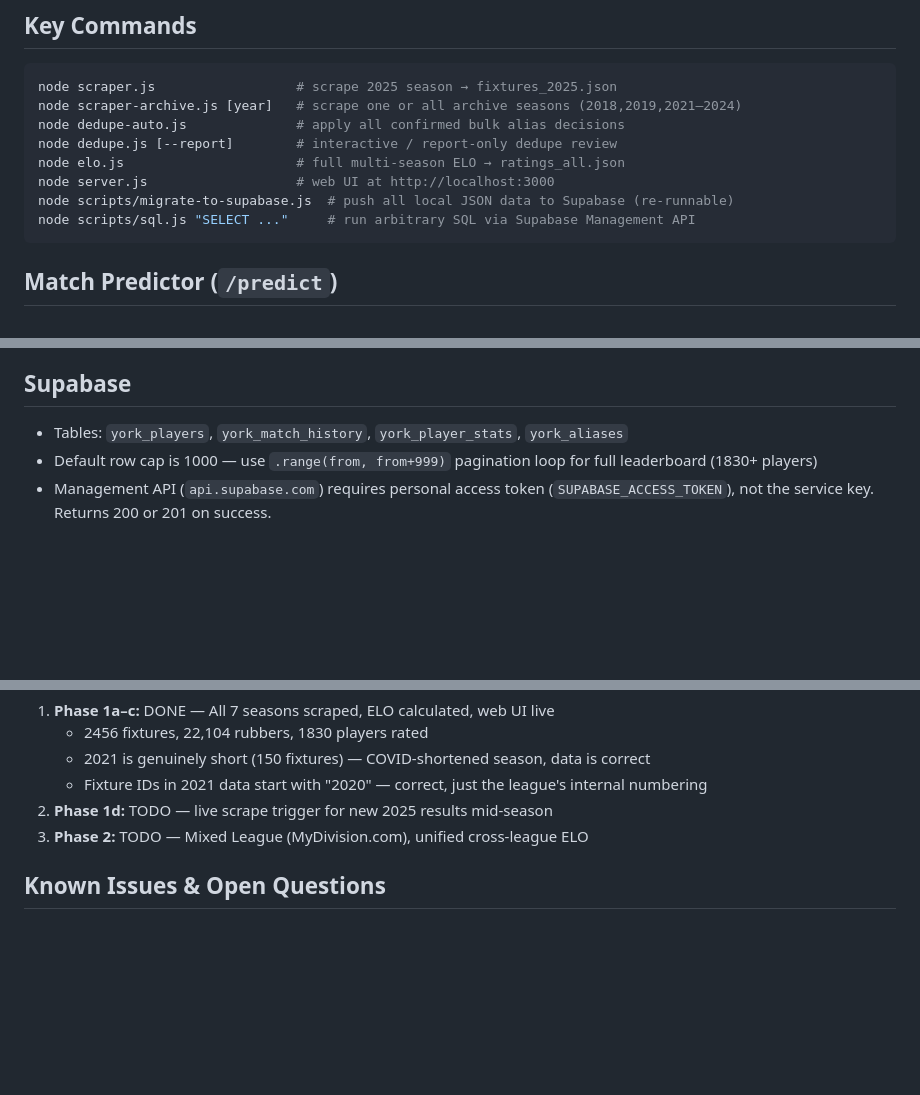
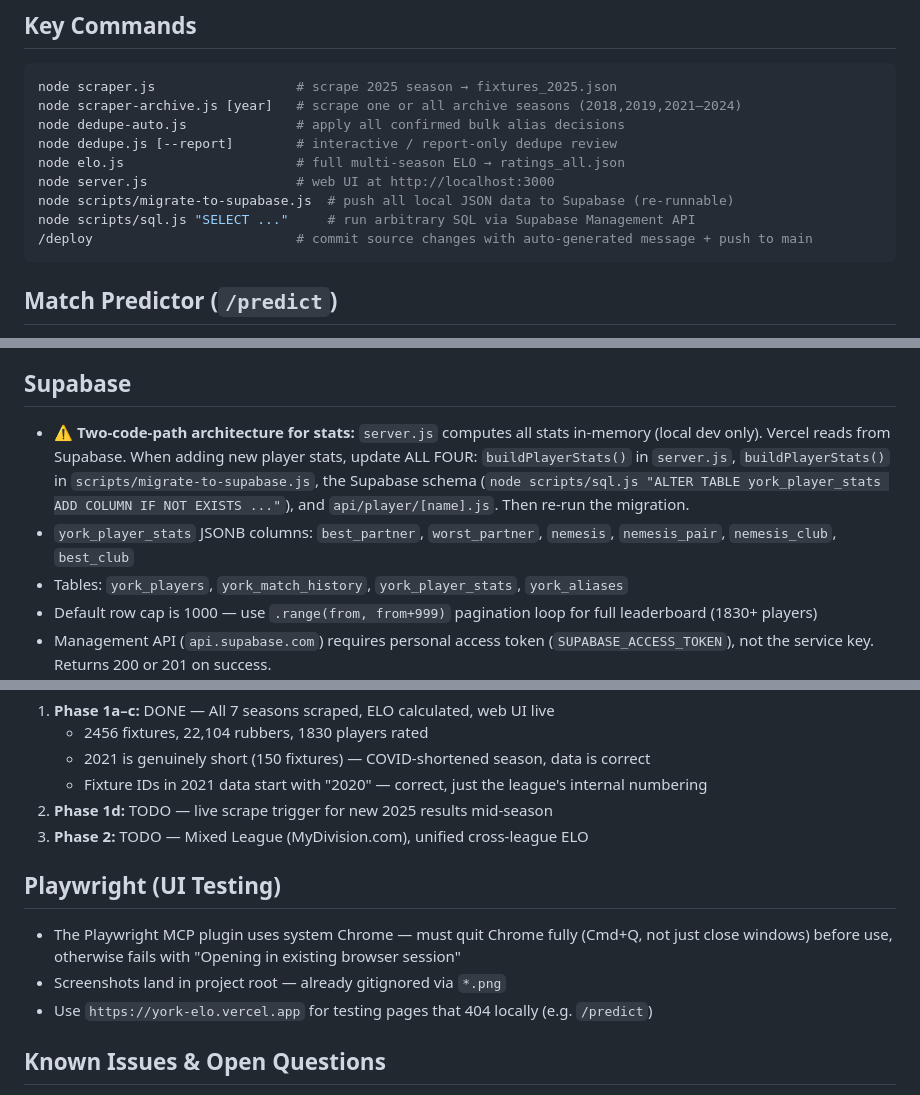
Before and after one commit to bestjon-byte/yorkELO, a Markdown page: CLAUDE.md, 3 parts joined by grey strips. Drawn GitHub-style; blank space fills up the shorter version.

Commit message:
Update CLAUDE.md with session learnings
- Document two-code-path architecture for player stats (server.js vs Supabase)
- List york_player_stats JSONB columns
- Add Playwright section (Chrome must be quit, screenshots gitignored, use Vercel for /predict)
- Add /deploy skill to key commands

Co-Authored-By: Claude Sonnet 4.6 <noreply@anthropic.com>

````diff
--- a/CLAUDE.md
+++ b/CLAUDE.md
@@ -24,6 +24,7 @@ node elo.js                      # full multi-season ELO → ratings_all.json
 node server.js                   # web UI at http://localhost:3000
 node scripts/migrate-to-supabase.js  # push all local JSON data to Supabase (re-runnable)
 node scripts/sql.js "SELECT ..."     # run arbitrary SQL via Supabase Management API
+/deploy                          # commit source changes with auto-generated message + push to main
 ```
 
 ## Match Predictor (`/predict`)
@@ -42,6 +43,8 @@ node scripts/sql.js "SELECT ..."     # run arbitrary SQL via Supabase Management
 
 ## Supabase
 
+- ⚠️ **Two-code-path architecture for stats:** `server.js` computes all stats in-memory (local dev only). Vercel reads from Supabase. When adding new player stats, update ALL FOUR: `buildPlayerStats()` in `server.js`, `buildPlayerStats()` in `scripts/migrate-to-supabase.js`, the Supabase schema (`node scripts/sql.js "ALTER TABLE york_player_stats ADD COLUMN IF NOT EXISTS ..."`), and `api/player/[name].js`. Then re-run the migration.
+- `york_player_stats` JSONB columns: `best_partner`, `worst_partner`, `nemesis`, `nemesis_pair`, `nemesis_club`, `best_club`
 - Tables: `york_players`, `york_match_history`, `york_player_stats`, `york_aliases`
 - Default row cap is 1000 — use `.range(from, from+999)` pagination loop for full leaderboard (1830+ players)
 - Management API (`api.supabase.com`) requires personal access token (`SUPABASE_ACCESS_TOKEN`), not the service key. Returns 200 or 201 on success.
@@ -96,6 +99,12 @@ node scripts/sql.js "SELECT ..."     # run arbitrary SQL via Supabase Management
 2. **Phase 1d:** TODO — live scrape trigger for new 2025 results mid-season
 3. **Phase 2:** TODO — Mixed League (MyDivision.com), unified cross-league ELO
 
+## Playwright (UI Testing)
+
+- The Playwright MCP plugin uses system Chrome — must quit Chrome fully (Cmd+Q, not just close windows) before use, otherwise fails with "Opening in existing browser session"
+- Screenshots land in project root — already gitignored via `*.png`
+- Use `https://york-elo.vercel.app` for testing pages that 404 locally (e.g. `/predict`)
+
 ## Known Issues & Open Questions
 
 - **13 dedupe candidates outstanding** — run `node dedupe.js` to review (mostly possible brothers with same surname at same club — `Max/Zak Los`, `Sam/Tom Hitchenor` etc.)
````
